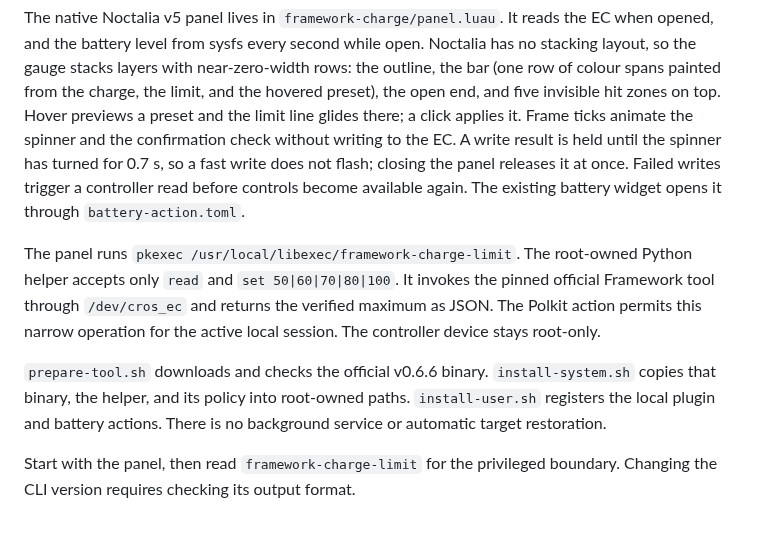
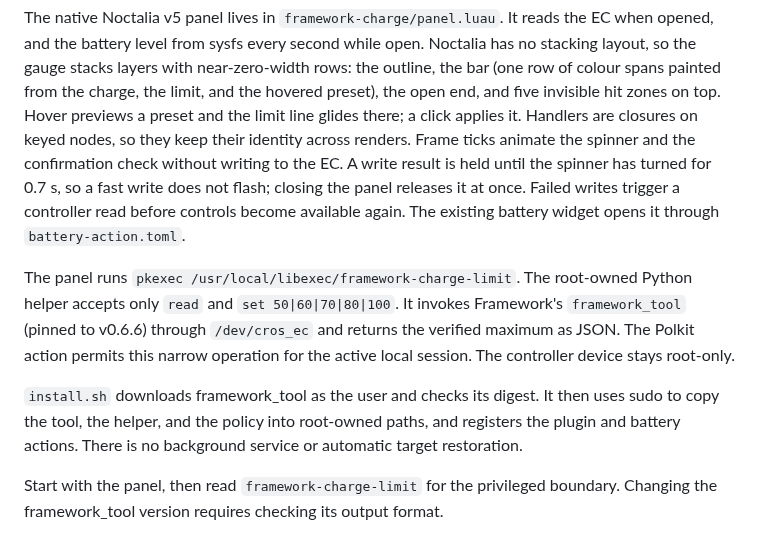
Before and after one commit to pwilcke/battery-limiter-noctalia, a Markdown page: ARCHITECTURE.md, the part around the change. GitHub-like rendering.

```diff
--- a/ARCHITECTURE.md
+++ b/ARCHITECTURE.md
@@ -4,7 +4,8 @@ while open. Noctalia has no stacking layout, so the gauge stacks layers with
 near-zero-width rows: the outline, the bar (one row of colour spans painted from
 the charge, the limit, and the hovered preset), the open end, and five
 invisible hit zones on top. Hover previews a preset and the limit line glides
-there; a click applies it.
+there; a click applies it. Handlers are closures on keyed nodes, so they keep
+their identity across renders.
 Frame ticks animate the spinner and the confirmation check without writing to
 the EC. A write result is held until the spinner has turned for 0.7 s, so a
 fast write does not flash; closing the panel releases it at once.
@@ -13,14 +14,16 @@ The existing battery widget opens it through `battery-action.toml`.
 
 The panel runs `pkexec /usr/local/libexec/framework-charge-limit`.
 The root-owned Python helper accepts only `read` and `set 50|60|70|80|100`.
-It invokes the pinned official Framework tool through `/dev/cros_ec` and
-returns the verified maximum as JSON. The Polkit action permits this narrow
-operation for the active local session. The controller device stays root-only.
+It invokes Framework's `framework_tool` (pinned to v0.6.6) through
+`/dev/cros_ec` and returns the verified maximum as JSON. The Polkit action
+permits this narrow operation for the active local session. The controller
+device stays root-only.
 
-`prepare-tool.sh` downloads and checks the official v0.6.6 binary.
-`install-system.sh` copies that binary, the helper, and its policy into
-root-owned paths. `install-user.sh` registers the local plugin and battery
-actions. There is no background service or automatic target restoration.
+`install.sh` downloads framework_tool as the user and checks its digest. It
+then uses sudo to copy the tool, the helper, and the policy into root-owned
+paths, and registers the plugin and battery actions. There is no background
+service or automatic target restoration.
 
 Start with the panel, then read `framework-charge-limit` for the privileged
-boundary. Changing the CLI version requires checking its output format.
+boundary. Changing the framework_tool version requires checking its output
+format.
```
Also changed, not shown: README.md (+68 -43 lines), screenshot.png (added), 10 other files.
